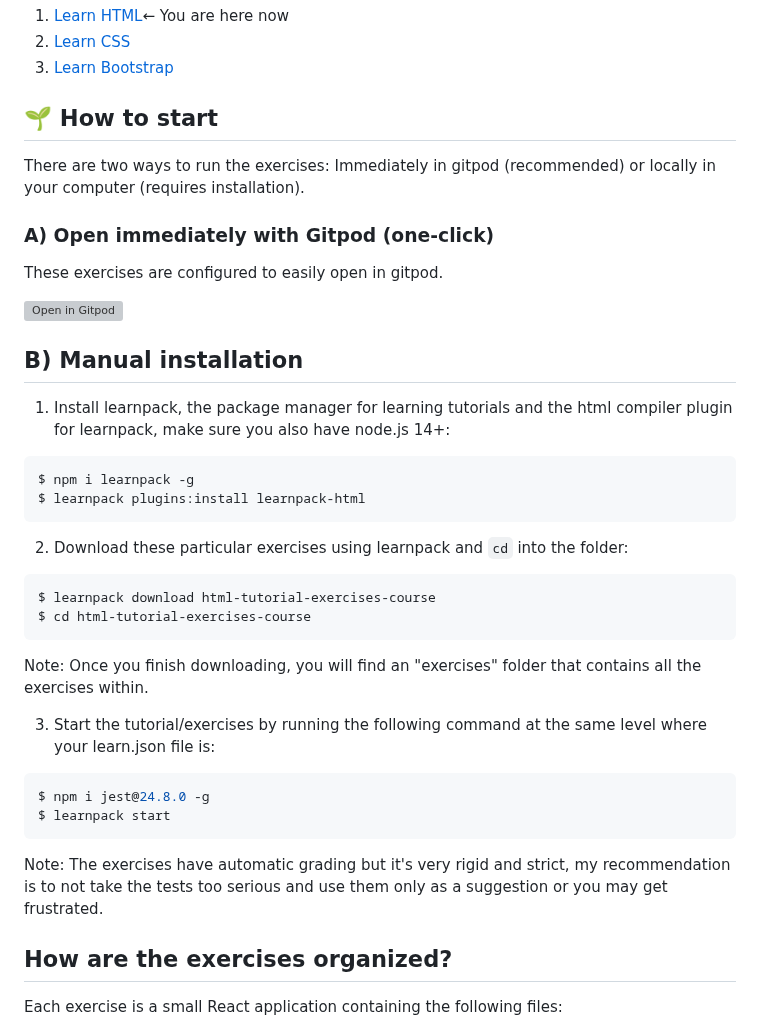
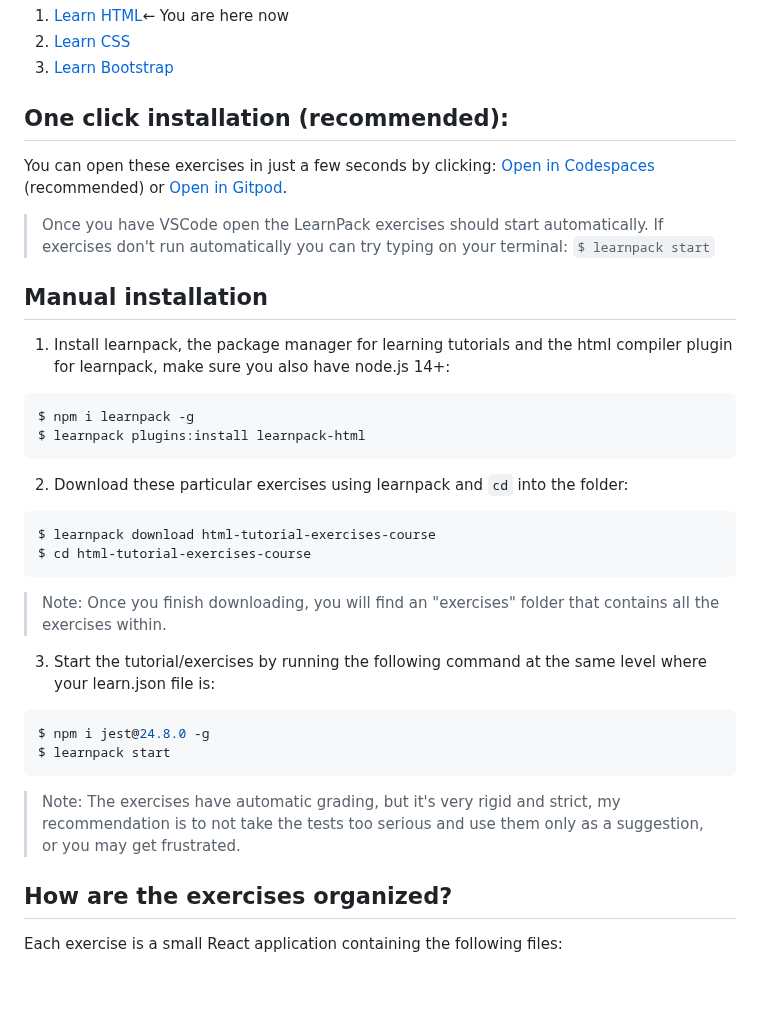
Before and after one commit to 4GeeksAcademy/html-tutorial-exercises-course, a Markdown page: README.md, the part around the change. Rendered like a GitHub page; blank space fills up the shorter version; grey boxes are pictures that could not be loaded.

Commit message:
reference to codespaces

````diff
--- a/README.md
+++ b/README.md
@@ -36,17 +36,13 @@ Hi! I'm [Alejandro Sanchez @alesanchezr](https://github.com/alesanchezr), really
   <li><a href="https://github.com/4GeeksAcademy/bootstrap-exercises-tutorial">Learn Bootstrap</a></li>
 </ol>
 
-## 🌱 How to start
+## One click installation (recommended):
 
-There are two ways to run the exercises: Immediately in gitpod (recommended) or locally in your computer (requires installation).
+You can open these exercises in just a few seconds by clicking: [Open in Codespaces](https://codespaces.new/?repo=4GeeksAcademy/css-layouts-tutorial-exercises) (recommended) or [Open in Gitpod](https://gitpod.io#https://github.com/4GeeksAcademy/css-layouts-tutorial-exercises.git).
 
-### A) Open immediately with Gitpod (one-click)
+> Once you have VSCode open the LearnPack exercises should start automatically. If exercises don't run automatically you can try typing on your terminal: `$ learnpack start`
 
-These exercises are configured to easily open in gitpod.
-
-[![Open in Gitpod](https://github.com/4GeeksAcademy/html-tutorial-exercises-course/blob/master/.learn/assets/open-in-gitpod.svg?raw=true)](https://gitpod.io#https://github.com/4GeeksAcademy/html-tutorial-exercises-course.git)
-
-## B) Manual installation
+## Manual installation
 
 1. Install learnpack, the package manager for learning tutorials and the html compiler plugin for learnpack, make sure you also have node.js 14+:
 
@@ -62,7 +58,7 @@ $ learnpack download html-tutorial-exercises-course
 $ cd html-tutorial-exercises-course
 ```
 
-Note: Once you finish downloading, you will find an "exercises" folder that contains all the exercises within.
+> Note: Once you finish downloading, you will find an "exercises" folder that contains all the exercises within.
 
 3. Start the tutorial/exercises by running the following command at the same level where your learn.json file is:
 
@@ -73,7 +69,7 @@ $ learnpack start
 
 <!-- endhide -->
 
-Note: The exercises have automatic grading but it's very rigid and strict, my recommendation is to not take the tests too serious and use them only as a suggestion or you may get frustrated.
+> Note: The exercises have automatic grading, but it's very rigid and strict, my recommendation is to not take the tests too serious and use them only as a suggestion, or you may get frustrated.
 
 ## How are the exercises organized?
 
````
Also changed, not shown: README.es.md (+7 -5 lines).
